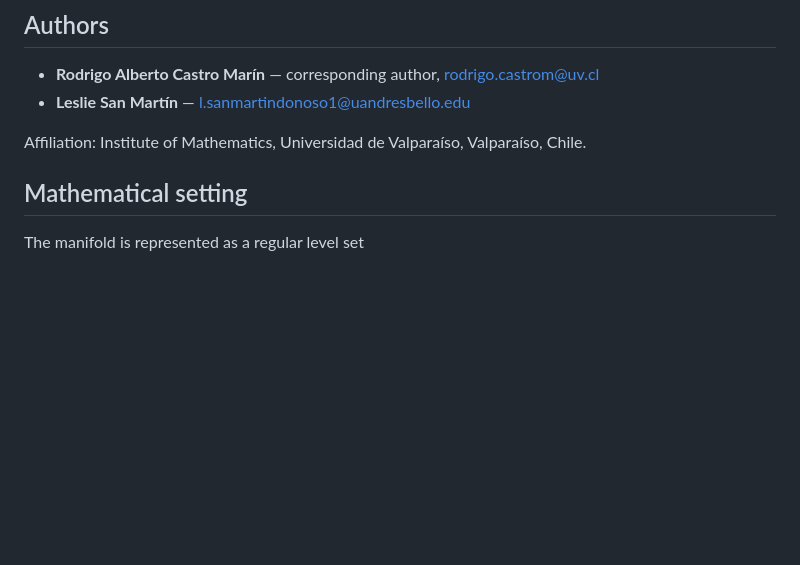
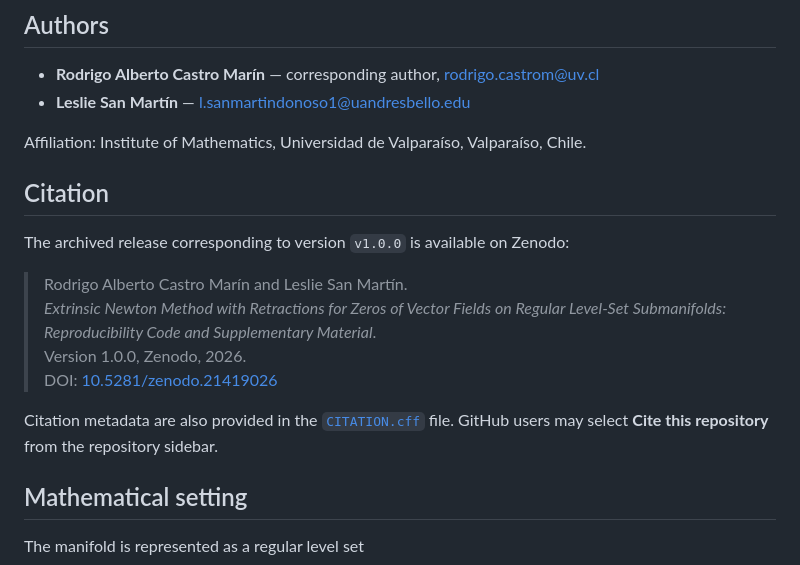
Before and after one commit to rocacastro/extrinsic-newton-retractions, a Markdown page: README.md, the part around one of its changes. Drawn GitHub-style; blank space fills up the shorter version.

Commit message:
Add Zenodo DOI and citation instructions

```diff
--- a/README.md
+++ b/README.md
@@ -18,6 +20,17 @@ The main article is **not** included in this repository. The repository contains
 - **Leslie San Martín** — [l.sanmartindonoso1@uandresbello.edu](mailto:l.sanmartindonoso1@uandresbello.edu)
 
 Affiliation: Institute of Mathematics, Universidad de Valparaíso, Valparaíso, Chile.
+
+## Citation
+
+The archived release corresponding to version `v1.0.0` is available on Zenodo:
+
+> Rodrigo Alberto Castro Marín and Leslie San Martín.
+> *Extrinsic Newton Method with Retractions for Zeros of Vector Fields on Regular Level-Set Submanifolds: Reproducibility Code and Supplementary Material*.
+> Version 1.0.0, Zenodo, 2026.
+> DOI: [10.5281/zenodo.21419026](https://doi.org/10.5281/zenodo.21419026)
+
+Citation metadata are also provided in the [`CITATION.cff`](CITATION.cff) file. GitHub users may select **Cite this repository** from the repository sidebar.
 
 ## Mathematical setting
 
```
Also changed, not shown: other parts of README.md (+2 -0 lines).
